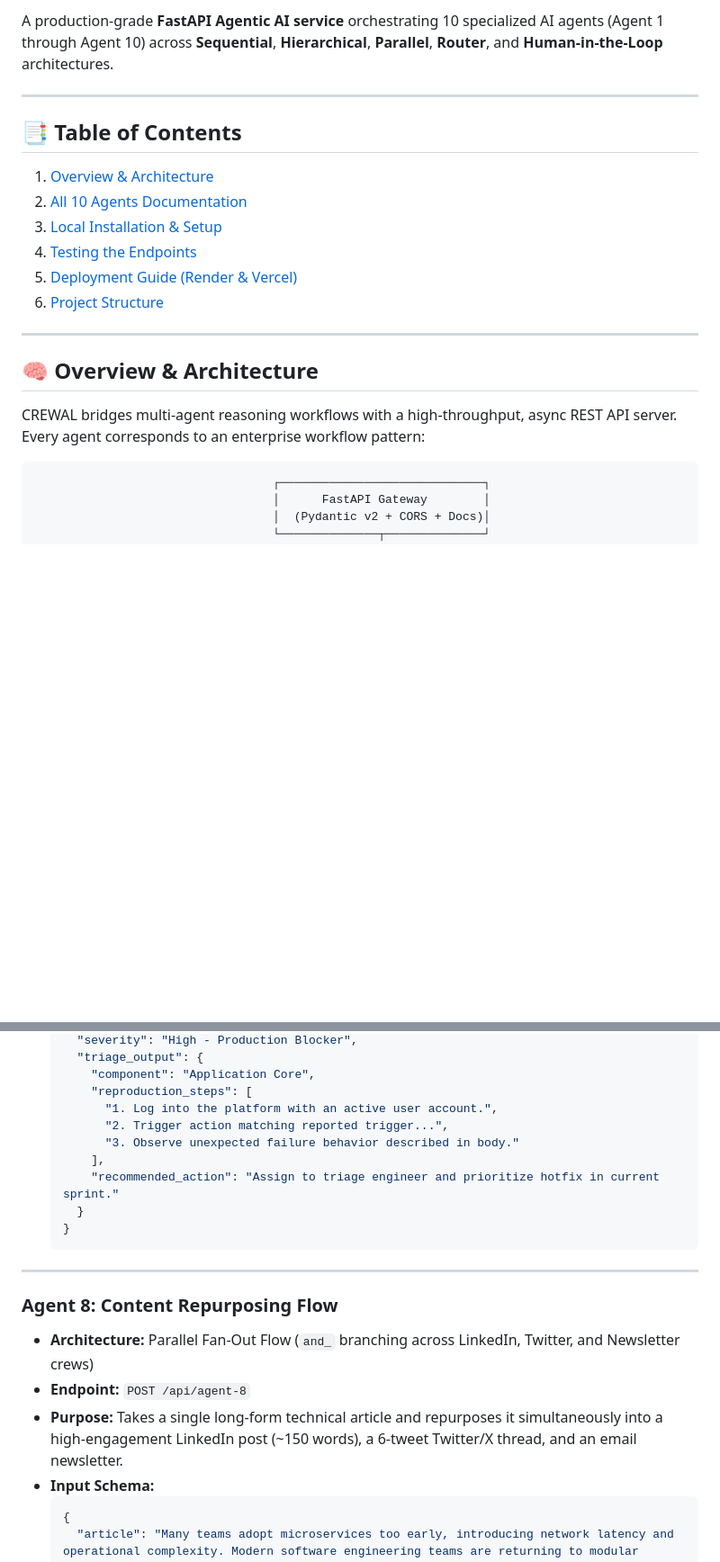
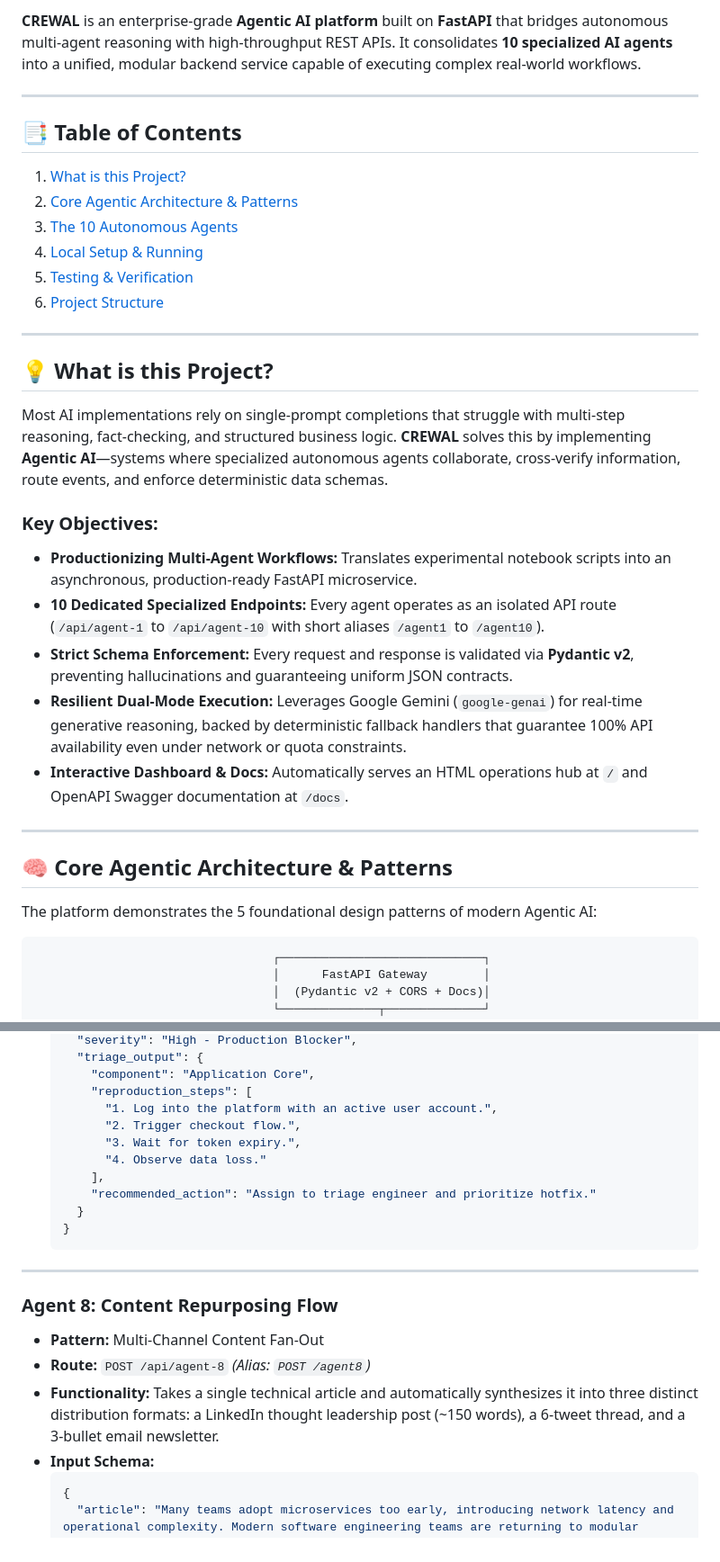
Before and after one commit to Sivaprava01/CREWAI, a Markdown page: README.md, 2 parts joined by grey strips. Shown at 90% size. Drawn GitHub-style; blank space fills up the shorter version.

````diff
--- a/README.md
+++ b/README.md
@@ -7,21 +8,34 @@
 
-A production-grade **FastAPI Agentic AI service** orchestrating 10 specialized AI agents (Agent 1 through Agent 10) across **Sequential**, **Hierarchical**, **Parallel**, **Router**, and **Human-in-the-Loop** architectures.
+**CREWAL** is an enterprise-grade **Agentic AI platform** built on **FastAPI** that bridges autonomous multi-agent reasoning with high-throughput REST APIs. It consolidates **10 specialized AI agents** into a unified, modular backend service capable of executing complex real-world workflows.
 
 ---
 
 ## 📑 Table of Contents
-1. [Overview & Architecture](#-overview--architecture)
-2. [All 10 Agents Documentation](#-all-10-agents-documentation)
-3. [Local Installation & Setup](#-local-installation--setup)
-4. [Testing the Endpoints](#-testing-the-endpoints)
-5. [Deployment Guide (Render & Vercel)](#-deployment-guide)
+1. [What is this Project?](#-what-is-this-project)
+2. [Core Agentic Architecture & Patterns](#-core-agentic-architecture--patterns)
+3. [The 10 Autonomous Agents](#-the-10-autonomous-agents)
+4. [Local Setup & Running](#-local-setup--running)
+5. [Testing & Verification](#-testing--verification)
 6. [Project Structure](#-project-structure)
 
 ---
 
-## 🧠 Overview & Architecture
+## 💡 What is this Project?
 
-CREWAL bridges multi-agent reasoning workflows with a high-throughput, async REST API server. Every agent corresponds to an enterprise workflow pattern:
+Most AI implementations rely on single-prompt completions that struggle with multi-step reasoning, fact-checking, and structured business logic. **CREWAL** solves this by implementing **Agentic AI**—systems where specialized autonomous agents collaborate, cross-verify information, route events, and enforce deterministic data schemas.
+
+### Key Objectives:
+* **Productionizing Multi-Agent Workflows:** Translates experimental notebook scripts into an asynchronous, production-ready FastAPI microservice.
+* **10 Dedicated Specialized Endpoints:** Every agent operates as an isolated API route (`/api/agent-1` to `/api/agent-10` with short aliases `/agent1` to `/agent10`).
+* **Strict Schema Enforcement:** Every request and response is validated via **Pydantic v2**, preventing hallucinations and guaranteeing uniform JSON contracts.
+* **Resilient Dual-Mode Execution:** Leverages Google Gemini (`google-genai`) for real-time generative reasoning, backed by deterministic fallback handlers that guarantee 100% API availability even under network or quota constraints.
+* **Interactive Dashboard & Docs:** Automatically serves an HTML operations hub at `/` and OpenAPI Swagger documentation at `/docs`.
+
+---
+
+## 🧠 Core Agentic Architecture & Patterns
+
+The platform demonstrates the 5 foundational design patterns of modern Agentic AI:
 
 ```
                                   ┌─────────────────────────────┐
@@ -254,10 +271,11 @@ CREWAL bridges multi-agent reasoning workflows with a high-throughput, async RES
       "component": "Application Core",
       "reproduction_steps": [
         "1. Log into the platform with an active user account.",
-        "2. Trigger action matching reported trigger...",
-        "3. Observe unexpected failure behavior described in body."
+        "2. Trigger checkout flow.",
+        "3. Wait for token expiry.",
+        "4. Observe data loss."
       ],
-      "recommended_action": "Assign to triage engineer and prioritize hotfix in current sprint."
+      "recommended_action": "Assign to triage engineer and prioritize hotfix."
     }
   }
   ```
@@ -265,9 +283,9 @@ CREWAL bridges multi-agent reasoning workflows with a high-throughput, async RES
 ---
 
 ### Agent 8: Content Repurposing Flow
-* **Architecture:** Parallel Fan-Out Flow (`and_` branching across LinkedIn, Twitter, and Newsletter crews)
-* **Endpoint:** `POST /api/agent-8`
-* **Purpose:** Takes a single long-form technical article and repurposes it simultaneously into a high-engagement LinkedIn post (~150 words), a 6-tweet Twitter/X thread, and an email newsletter.
+* **Pattern:** Multi-Channel Content Fan-Out
+* **Route:** `POST /api/agent-8` *(Alias: `POST /agent8`)*
+* **Functionality:** Takes a single technical article and automatically synthesizes it into three distinct distribution formats: a LinkedIn thought leadership post (~150 words), a 6-tweet thread, and a 3-bullet email newsletter.
 * **Input Schema:**
   ```json
   {
````
Also changed, not shown: other parts of README.md (+65 -127 lines).
